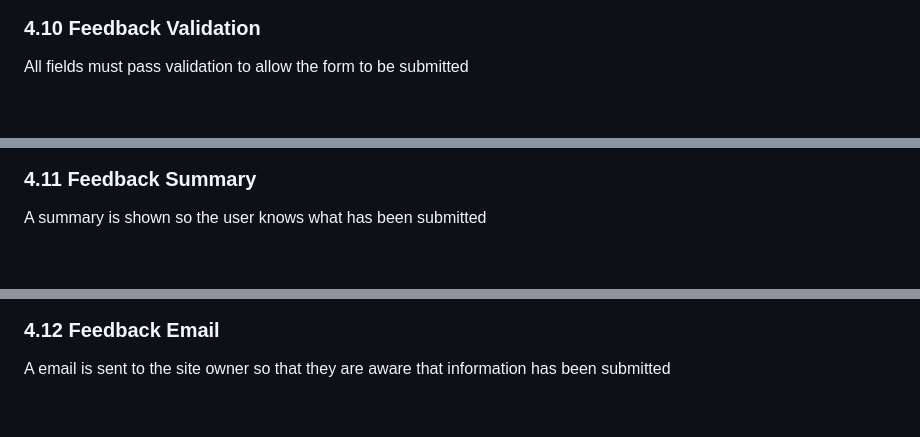
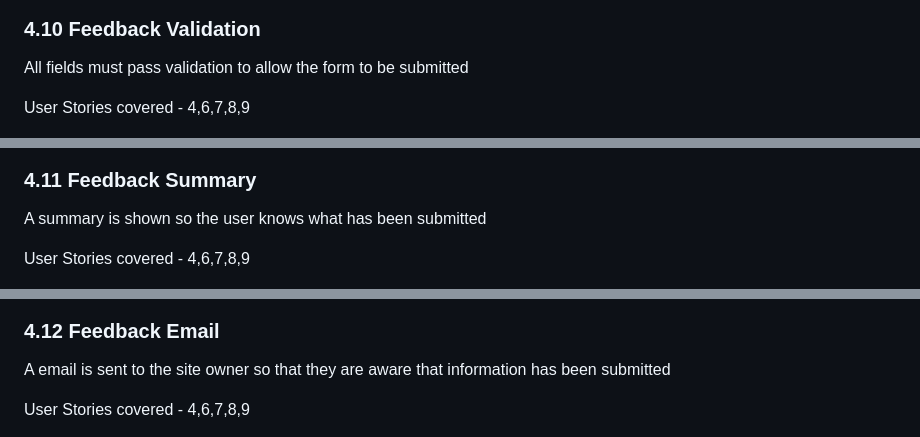
Before and after one commit to Spudos/King-of-the-Kop, a Markdown page: readme.MD, 3 parts joined by grey strips. Rendered like a GitHub page; blank space fills up the shorter version.

```diff
--- a/readme.MD
+++ b/readme.MD
@@ -192,6 +206,8 @@ A simple feedback form is provided
 ### 4.10 Feedback Validation
 
 All fields must pass validation to allow the form to be submitted
+
+User Stories covered - 4,6,7,8,9
 
 ![Mockup image](/assets/features/feedback_validation.png)
 
@@ -199,11 +215,15 @@ All fields must pass validation to allow the form to be submitted
 
 A summary is shown so the user knows what has been submitted
 
+User Stories covered - 4,6,7,8,9
+
 ![Mockup image](/assets/features/feedback_summary.png)
 
 ### 4.12 Feedback Email
 
 A email is sent to the site owner so that they are aware that information has been submitted
+
+User Stories covered - 4,6,7,8,9
 
 ![Mockup image](/assets/features/feedback_email.png)
 
```
Also changed, not shown: other parts of readme.MD (+17 -3 lines).
